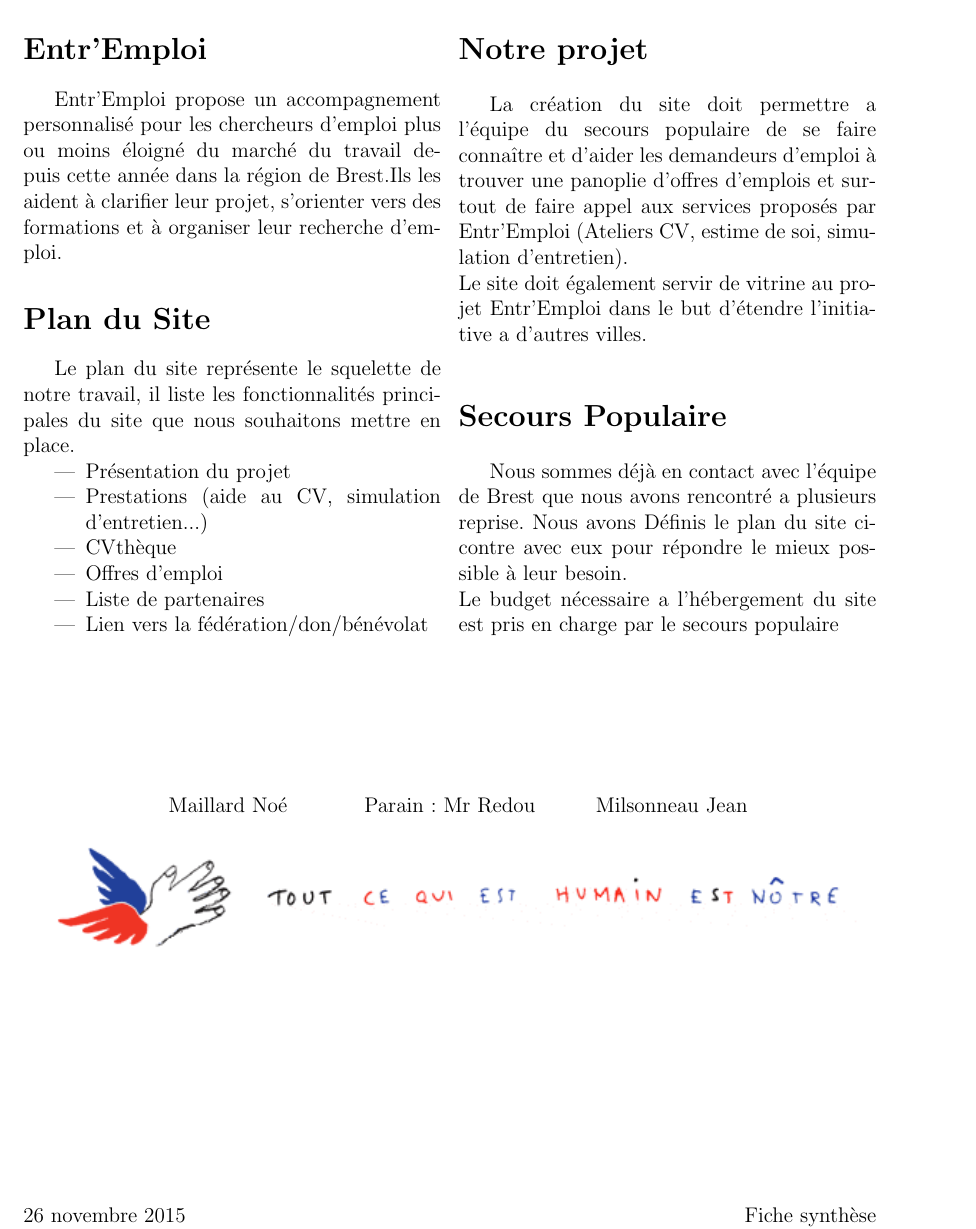
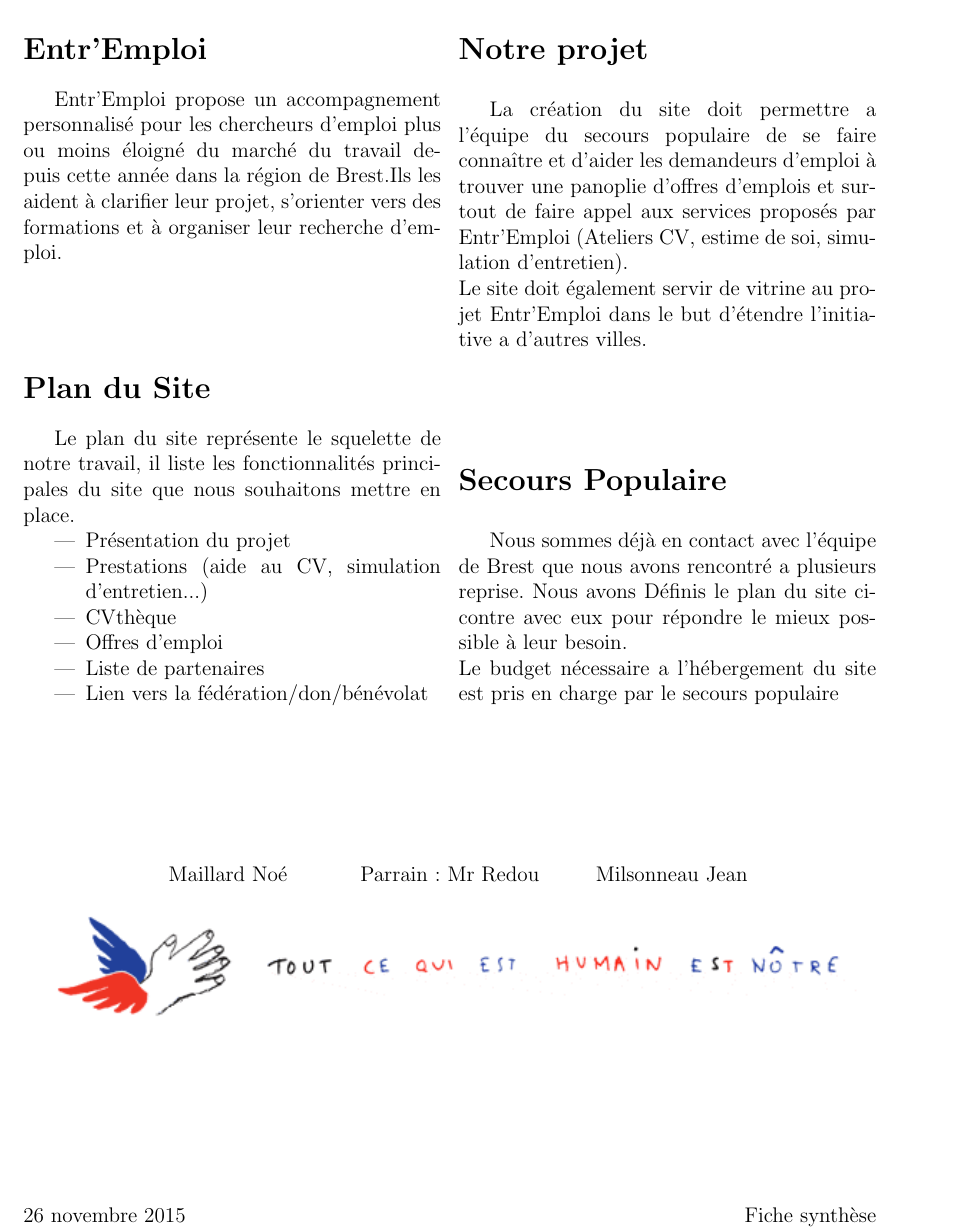
Before and after one commit to Saarg/EntrEmploi, a LaTeX document (doc/dossier/fiche.tex): part of the page, cut so that both start at the same text. Compiled offline with pdfLaTeX.

Commit message:
typo et mise en page

```diff
--- a/doc/dossier/fiche.tex
+++ b/doc/dossier/fiche.tex
@@ -37,7 +37,7 @@
 \begin{multicols}{2}
 \section*{Entr'Emploi}
 Entr'Emploi propose un accompagnement personnalisé pour les chercheurs d'emploi plus ou moins éloigné du marché du travail depuis cette année dans la région de Brest.Ils les aident à clarifier leur projet, s'orienter vers des formations et à organiser leur recherche d'emploi.
-
+\vskip2cm
 \section*{Plan du Site}
 Le plan du site représente le squelette de notre travail, il liste les fonctionnalités principales du site que nous souhaitons mettre en place.
 \begin{itemize}
@@ -65,7 +65,7 @@
 \begin{tabular}{p{4cm} p{4cm} p{4cm}}
 \begin{center}Maillard Noé\end{center}
 &
-\begin{center}Parain: Mr Redou\end{center}
+\begin{center}Parrain: Mr Redou\end{center}
 &
 \begin{center}Milsonneau Jean\end{center}
 \end{tabular}
```
Also changed, not shown: doc/dossier/fiche.pdf, doc/dossier/fiche.tex (2 more changed lines).
